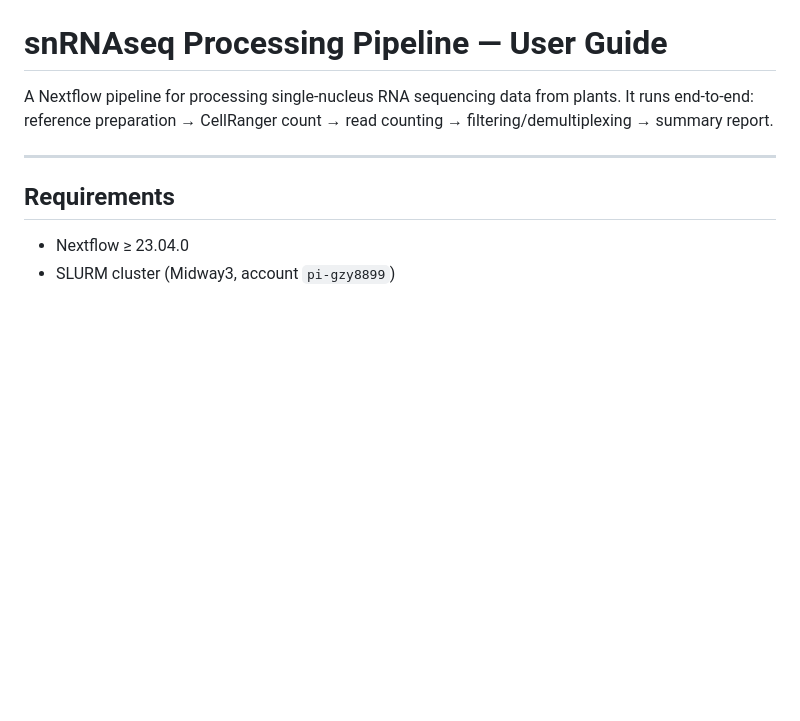
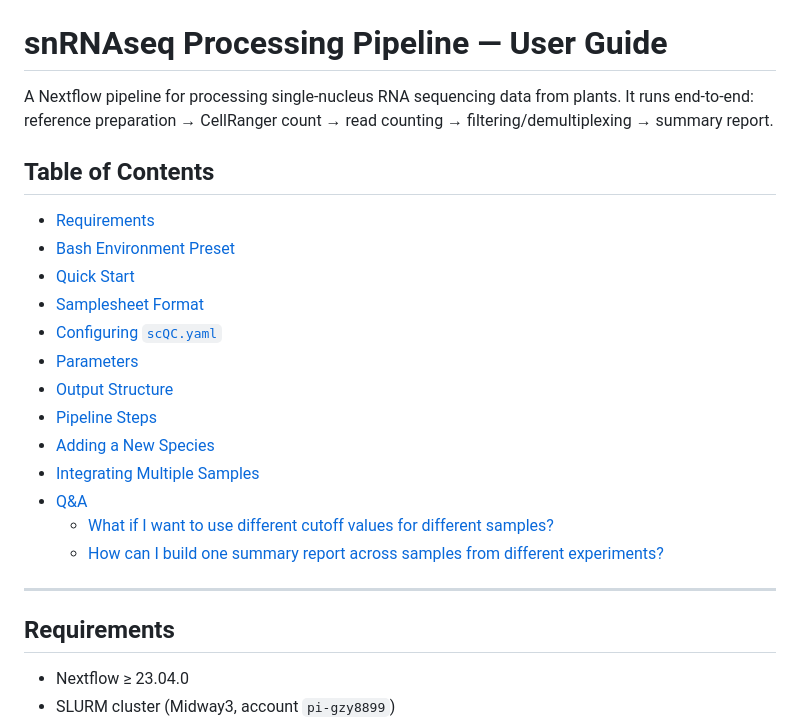
Before and after one commit to jow30/ROMalleyLab-scRNAseq-nf, a Markdown page: README.md, the part around the change. Drawn GitHub-style; blank space fills up the shorter version.

```diff
--- a/README.md
+++ b/README.md
@@ -1,6 +1,21 @@
 # snRNAseq Processing Pipeline — User Guide
 
 A Nextflow pipeline for processing single-nucleus RNA sequencing data from plants. It runs end-to-end: reference preparation → CellRanger count → read counting → filtering/demultiplexing → summary report.
+
+## Table of Contents
+- [Requirements](#requirements)
+- [Bash Environment Preset](#bash-environment-preset)
+- [Quick Start](#quick-start)
+- [Samplesheet Format](#samplesheet-format)
+- [Configuring `scQC.yaml`](#configuring-scqcyaml)
+- [Parameters](#parameters)
+- [Output Structure](#output-structure)
+- [Pipeline Steps](#pipeline-steps)
+- [Adding a New Species](#adding-a-new-species)
+- [Integrating Multiple Samples](#integrating-multiple-samples)
+- [Q&A](#qa)
+  - [What if I want to use different cutoff values for different samples?](#what-if-i-want-to-use-different-cutoff-values-for-different-samples)
+  - [How can I build one summary report across samples from different experiments?](#how-can-i-build-one-summary-report-across-samples-from-different-experiments)
 
 ---
 
```
